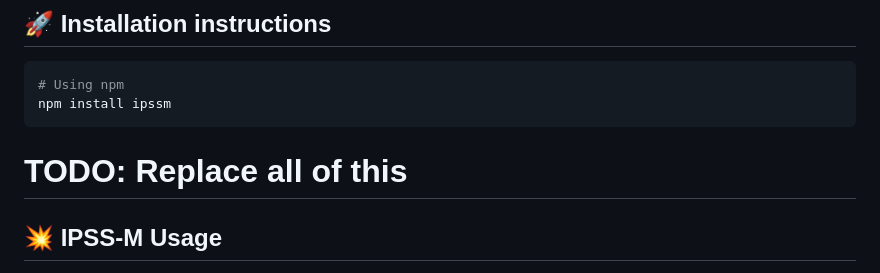
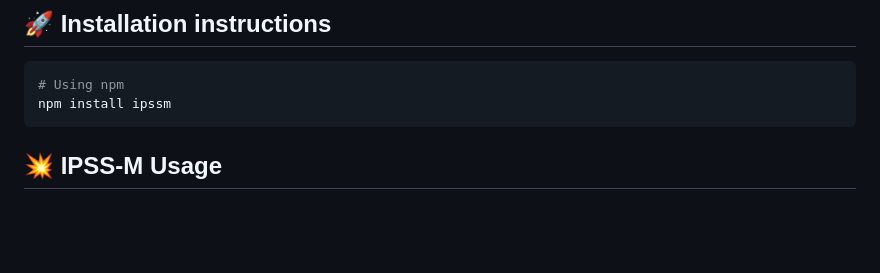
Before and after one commit to papaemmelab/ipssm-api, a Markdown page: README.md, the part around the change. Rendered like a GitHub page; blank space fills up the shorter version.

Commit message:
📒 update README

````diff
--- a/README.md
+++ b/README.md
@@ -16,8 +16,6 @@ Javascript/Node Package for the Molecular International Prognostic Scoring Syste
 # Using npm
 npm install ipssm
 ```
-
-# TODO: Replace all of this
 
 ## :boom: IPSS-M Usage
 
````
